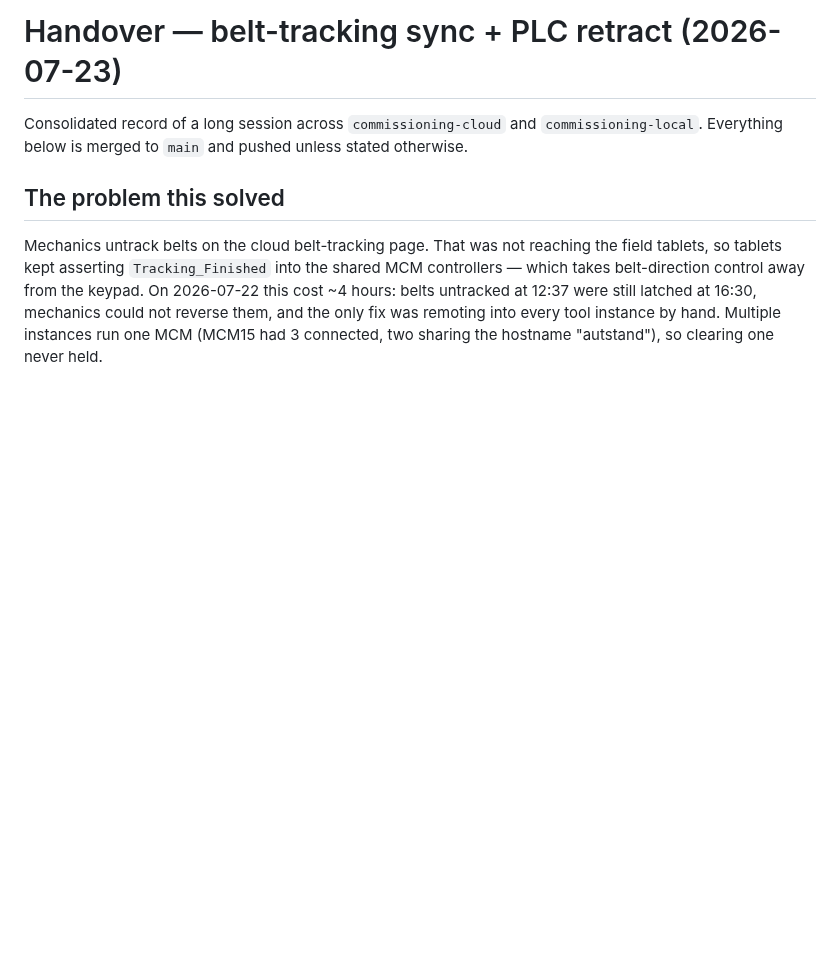
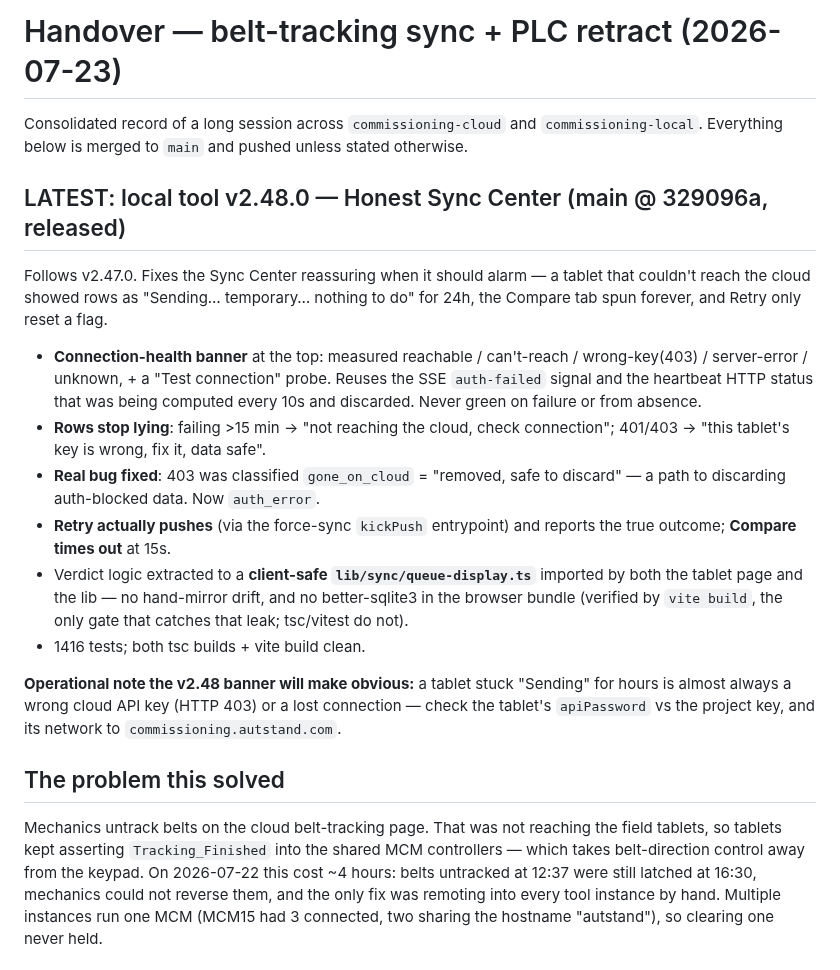
Before and after one commit to nikapartenadze/commissioning-local, a Markdown page: HANDOVER-2026-07-23-belt-tracking-sync.md, the part around the change. GitHub-like rendering; blank space fills up the shorter version.

Commit message:
docs: handover — v2.48.0 honest Sync Center
Co-Authored-By: Claude Opus 4.8 (1M context) <noreply@anthropic.com>

```diff
--- a/HANDOVER-2026-07-23-belt-tracking-sync.md
+++ b/HANDOVER-2026-07-23-belt-tracking-sync.md
@@ -3,6 +3,32 @@
 Consolidated record of a long session across `commissioning-cloud` and
 `commissioning-local`. Everything below is merged to `main` and pushed unless
 stated otherwise.
+
+## LATEST: local tool v2.48.0 — Honest Sync Center (main @ 329096a, released)
+
+Follows v2.47.0. Fixes the Sync Center reassuring when it should alarm — a tablet
+that couldn't reach the cloud showed rows as "Sending… temporary… nothing to do"
+for 24h, the Compare tab spun forever, and Retry only reset a flag.
+- **Connection-health banner** at the top: measured reachable / can't-reach /
+  wrong-key(403) / server-error / unknown, + a "Test connection" probe. Reuses
+  the SSE `auth-failed` signal and the heartbeat HTTP status that was being
+  computed every 10s and discarded. Never green on failure or from absence.
+- **Rows stop lying**: failing >15 min → "not reaching the cloud, check
+  connection"; 401/403 → "this tablet's key is wrong, fix it, data safe".
+- **Real bug fixed**: 403 was classified `gone_on_cloud` = "removed, safe to
+  discard" — a path to discarding auth-blocked data. Now `auth_error`.
+- **Retry actually pushes** (via the force-sync `kickPush` entrypoint) and
+  reports the true outcome; **Compare times out** at 15s.
+- Verdict logic extracted to a **client-safe `lib/sync/queue-display.ts`**
+  imported by both the tablet page and the lib — no hand-mirror drift, and no
+  better-sqlite3 in the browser bundle (verified by `vite build`, the only gate
+  that catches that leak; tsc/vitest do not).
+- 1416 tests; both tsc builds + vite build clean.
+
+**Operational note the v2.48 banner will make obvious:** a tablet stuck
+"Sending" for hours is almost always a wrong cloud API key (HTTP 403) or a lost
+connection — check the tablet's `apiPassword` vs the project key, and its
+network to `commissioning.autstand.com`.
 
 ## The problem this solved
 
```
